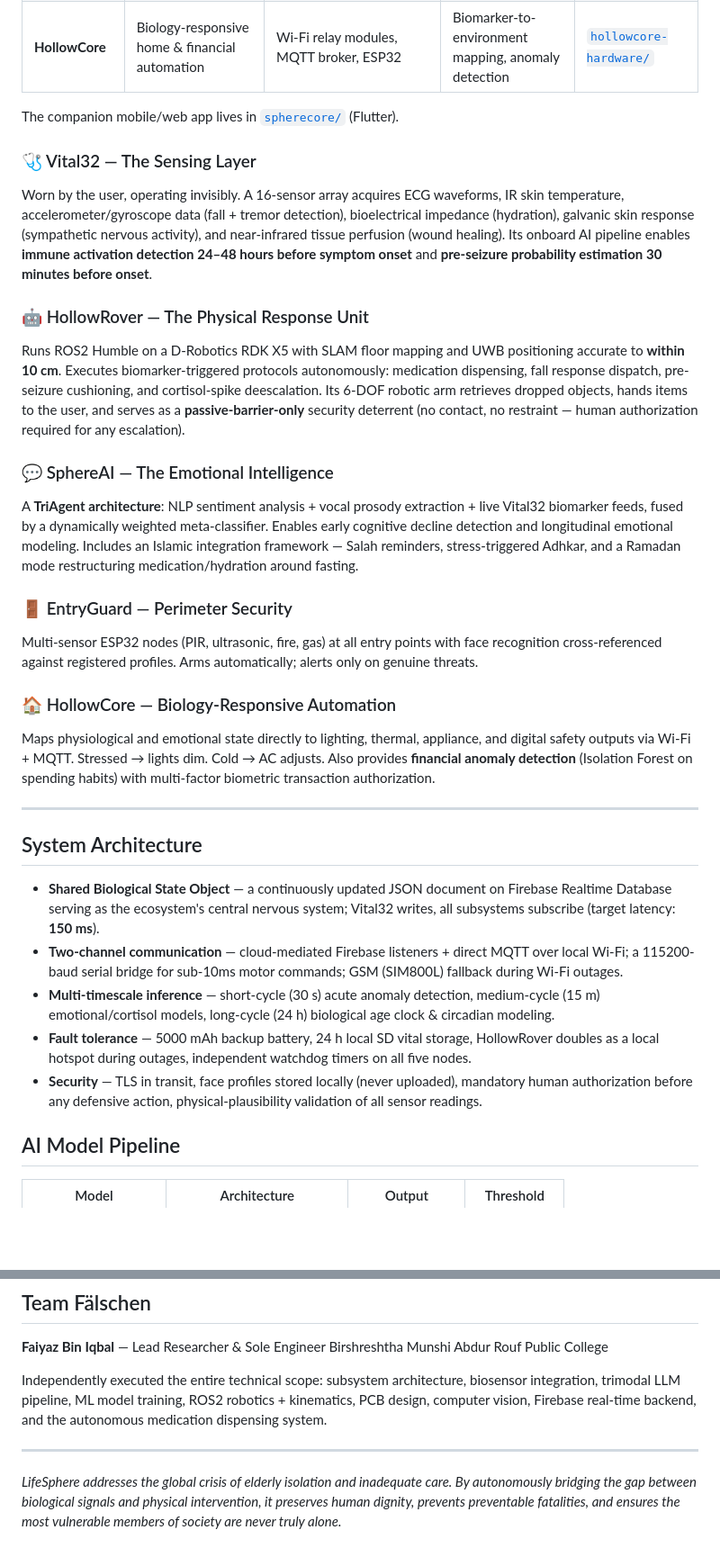
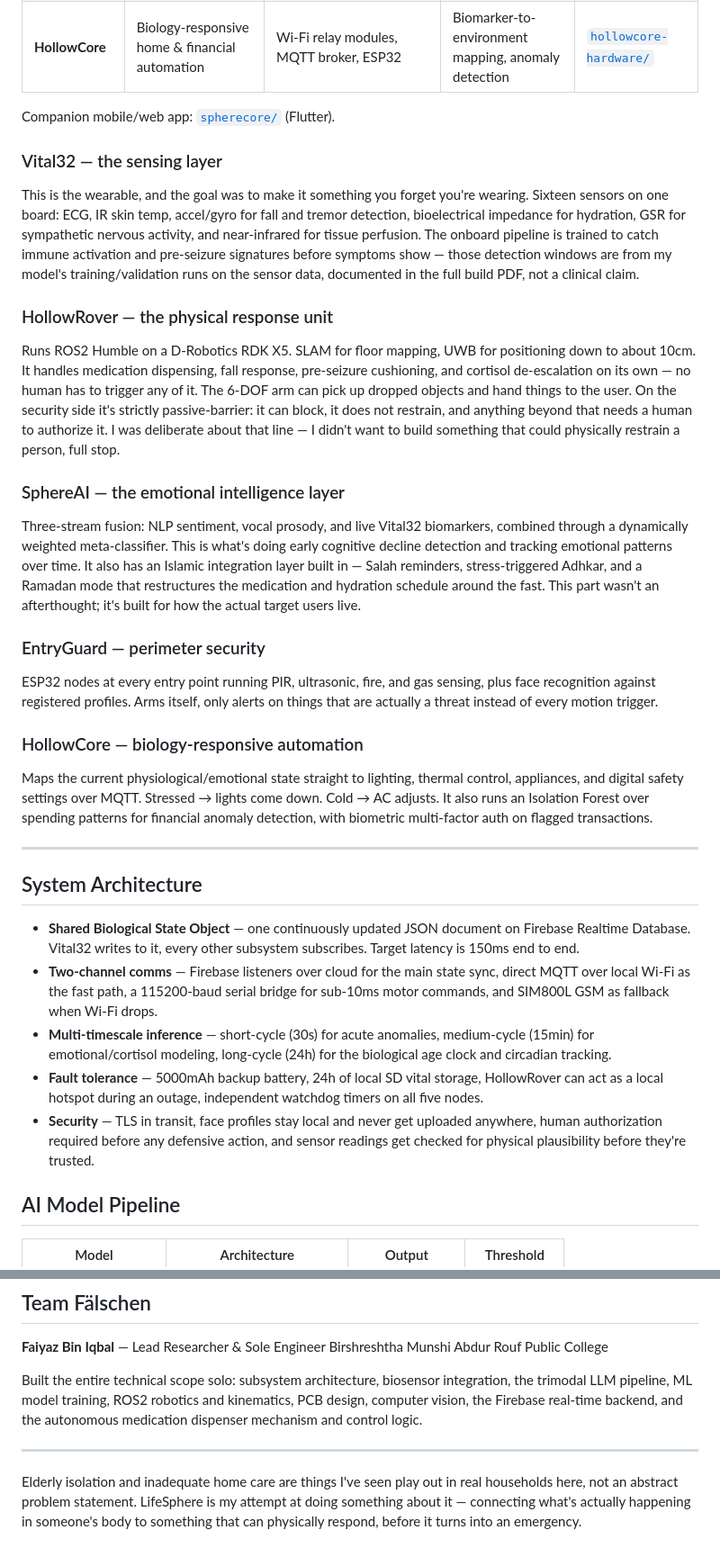
Before and after one commit to fizzcodding/LifeSphereMain, a Markdown page: README.md, 2 parts joined by grey strips. Shown at 90% size. GitHub-like rendering; blank space fills up the shorter version.

Commit message:
Revise README for improved clarity and focus
Updated the README to improve clarity and readability, and to emphasize the project's focus on elderly care and technology integration.

```diff
--- a/README.md
+++ b/README.md
@@ -34,32 +30,32 @@ Traditional smart devices operate in silos — a smartwatch tracks heart rate, a
 | **EntryGuard** | 24/7 intrusion, fire, and gas detection at all entry points | PIR, MQ-2 gas, KY-026 fire, ESP32 nodes | DeepFace recognition, threat classification | [`entryguard/`](./entryguard) |
 | **HollowCore** | Biology-responsive home & financial automation | Wi-Fi relay modules, MQTT broker, ESP32 | Biomarker-to-environment mapping, anomaly detection | [`hollowcore-hardware/`](./hollowcore-hardware) |
 
-The companion mobile/web app lives in [`spherecore/`](./spherecore) (Flutter).
+Companion mobile/web app: [`spherecore/`](./spherecore) (Flutter).
 
-### 🩺 Vital32 — The Sensing Layer
-Worn by the user, operating invisibly. A 16-sensor array acquires ECG waveforms, IR skin temperature, accelerometer/gyroscope data (fall + tremor detection), bioelectrical impedance (hydration), galvanic skin response (sympathetic nervous activity), and near-infrared tissue perfusion (wound healing). Its onboard AI pipeline enables **immune activation detection 24–48 hours before symptom onset** and **pre-seizure probability estimation 30 minutes before onset**.
+### Vital32 — the sensing layer
+This is the wearable, and the goal was to make it something you forget you're wearing. Sixteen sensors on one board: ECG, IR skin temp, accel/gyro for fall and tremor detection, bioelectrical impedance for hydration, GSR for sympathetic nervous activity, and near-infrared for tissue perfusion. The onboard pipeline is trained to catch immune activation and pre-seizure signatures before symptoms show — those detection windows are from my model's training/validation runs on the sensor data, documented in the full build PDF, not a clinical claim.
 
-### 🤖 HollowRover — The Physical Response Unit
-Runs ROS2 Humble on a D-Robotics RDK X5 with SLAM floor mapping and UWB positioning accurate to **within 10 cm**. Executes biomarker-triggered protocols autonomously: medication dispensing, fall response dispatch, pre-seizure cushioning, and cortisol-spike deescalation. Its 6-DOF robotic arm retrieves dropped objects, hands items to the user, and serves as a **passive-barrier-only** security deterrent (no contact, no restraint — human authorization required for any escalation).
+### HollowRover — the physical response unit
+Runs ROS2 Humble on a D-Robotics RDK X5. SLAM for floor mapping, UWB for positioning down to about 10cm. It handles medication dispensing, fall response, pre-seizure cushioning, and cortisol de-escalation on its own — no human has to trigger any of it. The 6-DOF arm can pick up dropped objects and hand things to the user. On the security side it's strictly passive-barrier: it can block, it does not restrain, and anything beyond that needs a human to authorize it. I was deliberate about that line — I didn't want to build something that could physically restrain a person, full stop.
 
-### 💬 SphereAI — The Emotional Intelligence
-A **TriAgent architecture**: NLP sentiment analysis + vocal prosody extraction + live Vital32 biomarker feeds, fused by a dynamically weighted meta-classifier. Enables early cognitive decline detection and longitudinal emotional modeling. Includes an Islamic integration framework — Salah reminders, stress-triggered Adhkar, and a Ramadan mode restructuring medication/hydration around fasting.
+### SphereAI — the emotional intelligence layer
+Three-stream fusion: NLP sentiment, vocal prosody, and live Vital32 biomarkers, combined through a dynamically weighted meta-classifier. This is what's doing early cognitive decline detection and tracking emotional patterns over time. It also has an Islamic integration layer built in — Salah reminders, stress-triggered Adhkar, and a Ramadan mode that restructures the medication and hydration schedule around the fast. This part wasn't an afterthought; it's built for how the actual target users live.
 
-### 🚪 EntryGuard — Perimeter Security
-Multi-sensor ESP32 nodes (PIR, ultrasonic, fire, gas) at all entry points with face recognition cross-referenced against registered profiles. Arms automatically; alerts only on genuine threats.
+### EntryGuard — perimeter security
+ESP32 nodes at every entry point running PIR, ultrasonic, fire, and gas sensing, plus face recognition against registered profiles. Arms itself, only alerts on things that are actually a threat instead of every motion trigger.
 
-### 🏠 HollowCore — Biology-Responsive Automation
-Maps physiological and emotional state directly to lighting, thermal, appliance, and digital safety outputs via Wi-Fi + MQTT. Stressed → lights dim. Cold → AC adjusts. Also provides **financial anomaly detection** (Isolation Forest on spending habits) with multi-factor biometric transaction authorization.
+### HollowCore — biology-responsive automation
+Maps the current physiological/emotional state straight to lighting, thermal control, appliances, and digital safety settings over MQTT. Stressed → lights come down. Cold → AC adjusts. It also runs an Isolation Forest over spending patterns for financial anomaly detection, with biometric multi-factor auth on flagged transactions.
 
 ---
 
 ## System Architecture
 
-- **Shared Biological State Object** — a continuously updated JSON document on Firebase Realtime Database serving as the ecosystem's central nervous system; Vital32 writes, all subsystems subscribe (target latency: **150 ms**).
-- **Two-channel communication** — cloud-mediated Firebase listeners + direct MQTT over local Wi-Fi; a 115200-baud serial bridge for sub-10ms motor commands; GSM (SIM800L) fallback during Wi-Fi outages.
-- **Multi-timescale inference** — short-cycle (30 s) acute anomaly detection, medium-cycle (15 m) emotional/cortisol models, long-cycle (24 h) biological age clock & circadian modeling.
-- **Fault tolerance** — 5000 mAh backup battery, 24 h local SD vital storage, HollowRover doubles as a local hotspot during outages, independent watchdog timers on all five nodes.
-- **Security** — TLS in transit, face profiles stored locally (never uploaded), mandatory human authorization before any defensive action, physical-plausibility validation of all sensor readings.
+- **Shared Biological State Object** — one continuously updated JSON document on Firebase Realtime Database. Vital32 writes to it, every other subsystem subscribes. Target latency is 150ms end to end.
+- **Two-channel comms** — Firebase listeners over cloud for the main state sync, direct MQTT over local Wi-Fi as the fast path, a 115200-baud serial bridge for sub-10ms motor commands, and SIM800L GSM as fallback when Wi-Fi drops.
+- **Multi-timescale inference** — short-cycle (30s) for acute anomalies, medium-cycle (15min) for emotional/cortisol modeling, long-cycle (24h) for the biological age clock and circadian tracking.
+- **Fault tolerance** — 5000mAh backup battery, 24h of local SD vital storage, HollowRover can act as a local hotspot during an outage, independent watchdog timers on all five nodes.
+- **Security** — TLS in transit, face profiles stay local and never get uploaded anywhere, human authorization required before any defensive action, and sensor readings get checked for physical plausibility before they're trusted.
 
 ## AI Model Pipeline
 
@@ -113,8 +107,8 @@ LifeSphereMain/
 **Faiyaz Bin Iqbal** — Lead Researcher & Sole Engineer
 Birshreshtha Munshi Abdur Rouf Public College
 
-Independently executed the entire technical scope: subsystem architecture, biosensor integration, trimodal LLM pipeline, ML model training, ROS2 robotics + kinematics, PCB design, computer vision, Firebase real-time backend, and the autonomous medication dispensing system.
+Built the entire technical scope solo: subsystem architecture, biosensor integration, the trimodal LLM pipeline, ML model training, ROS2 robotics and kinematics, PCB design, computer vision, the Firebase real-time backend, and the autonomous medication dispenser mechanism and control logic.
 
 ---
 
-*LifeSphere addresses the global crisis of elderly isolation and inadequate care. By autonomously bridging the gap between biological signals and physical intervention, it preserves human dignity, prevents preventable fatalities, and ensures the most vulnerable members of society are never truly alone.*
+Elderly isolation and inadequate home care are things I've seen play out in real households here, not an abstract problem statement. LifeSphere is my attempt at doing something about it — connecting what's actually happening in someone's body to something that can physically respond, before it turns into an emergency.
```
Also changed, not shown: other parts of README.md (+12 -18 lines).
